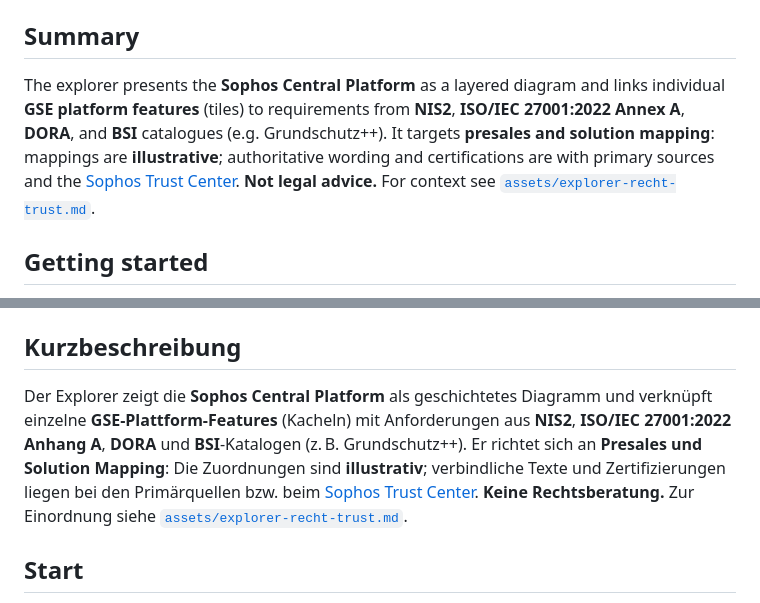
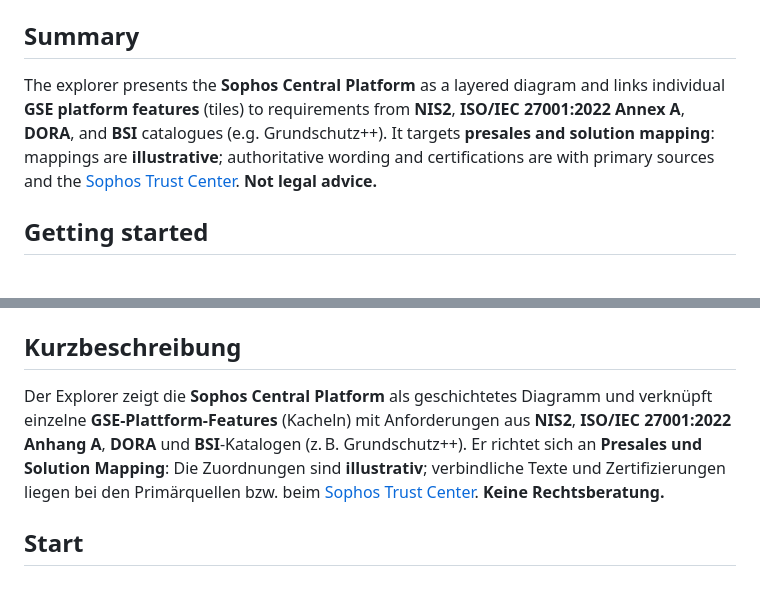
Before and after one commit to johnnyknoxville1337/Sophos-NIS2-Explorer, a Markdown page: README.md, 2 parts joined by grey strips. Rendered like a GitHub page.

Commit message:
Update README from gse-platform-nis2-explorer-README.md
Made-with: Cursor

```diff
--- a/README.md
+++ b/README.md
@@ -4,7 +4,7 @@ This document describes **usage and user flow** of the interactive single-page a
 
 ## Summary
 
-The explorer presents the **Sophos Central Platform** as a layered diagram and links individual **GSE platform features** (tiles) to requirements from **NIS2**, **ISO/IEC 27001:2022 Annex A**, **DORA**, and **BSI** catalogues (e.g. Grundschutz++). It targets **presales and solution mapping**: mappings are **illustrative**; authoritative wording and certifications are with primary sources and the [Sophos Trust Center](https://www.sophos.com/en-us/trust). **Not legal advice.** For context see [`assets/explorer-recht-trust.md`](assets/explorer-recht-trust.md).
+The explorer presents the **Sophos Central Platform** as a layered diagram and links individual **GSE platform features** (tiles) to requirements from **NIS2**, **ISO/IEC 27001:2022 Annex A**, **DORA**, and **BSI** catalogues (e.g. Grundschutz++). It targets **presales and solution mapping**: mappings are **illustrative**; authoritative wording and certifications are with primary sources and the [Sophos Trust Center](https://www.sophos.com/en-us/trust). **Not legal advice.**
 
 ## Getting started
 
@@ -64,7 +64,7 @@ Dieses Dokument beschreibt die **Bedienung und den Nutzerfluss** der interaktive
 
 ## Kurzbeschreibung
 
-Der Explorer zeigt die **Sophos Central Platform** als geschichtetes Diagramm und verknüpft einzelne **GSE-Plattform-Features** (Kacheln) mit Anforderungen aus **NIS2**, **ISO/IEC 27001:2022 Anhang A**, **DORA** und **BSI**-Katalogen (z. B. Grundschutz++). Er richtet sich an **Presales und Solution Mapping**: Die Zuordnungen sind **illustrativ**; verbindliche Texte und Zertifizierungen liegen bei den Primärquellen bzw. beim [Sophos Trust Center](https://www.sophos.com/de-de/trust). **Keine Rechtsberatung.** Zur Einordnung siehe [`assets/explorer-recht-trust.md`](assets/explorer-recht-trust.md).
+Der Explorer zeigt die **Sophos Central Platform** als geschichtetes Diagramm und verknüpft einzelne **GSE-Plattform-Features** (Kacheln) mit Anforderungen aus **NIS2**, **ISO/IEC 27001:2022 Anhang A**, **DORA** und **BSI**-Katalogen (z. B. Grundschutz++). Er richtet sich an **Presales und Solution Mapping**: Die Zuordnungen sind **illustrativ**; verbindliche Texte und Zertifizierungen liegen bei den Primärquellen bzw. beim [Sophos Trust Center](https://www.sophos.com/de-de/trust). **Keine Rechtsberatung.**
 
 ## Start
 
```
